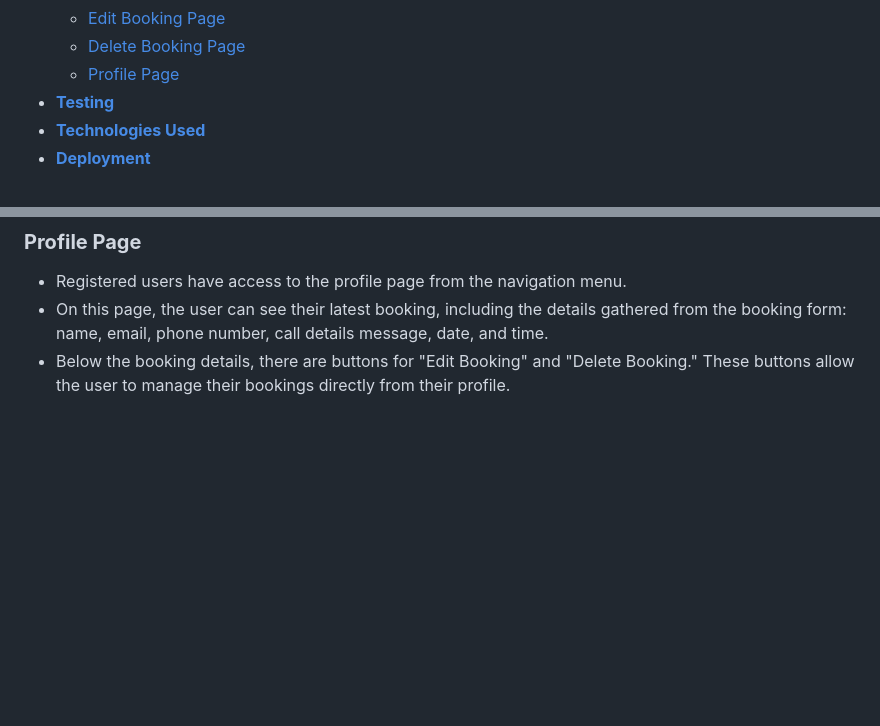
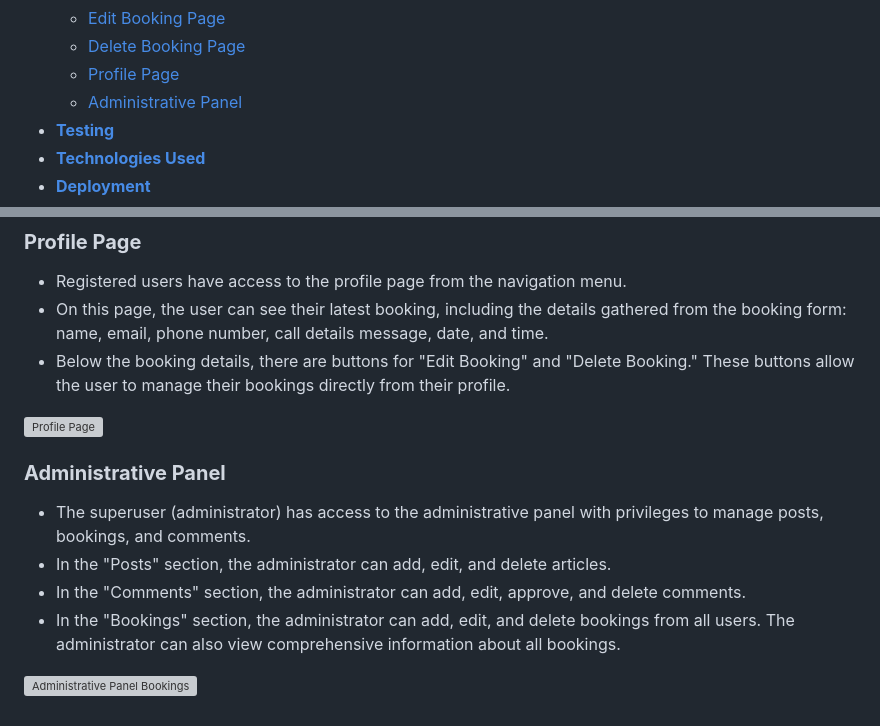
Before and after one commit to Julia-cloudname/marisol-2.0, a Markdown page: README.md, 2 parts joined by grey strips. Rendered like a GitHub page; blank space fills up the shorter version; grey boxes are pictures that could not be loaded.

Commit message:
Add description Administrative Panel

```diff
--- a/README.md
+++ b/README.md
@@ -35,6 +35,7 @@ The Marisol Furniture website serves as a portfolio and blog platform designed f
    * [Edit Booking Page](#edit-booking-page)
    * [Delete Booking Page](#delete-booking-page)
    * [Profile Page](#profile-page)
+   * [Administrative Panel](#administrative-panel)
  - [**Testing**](#testing)
  - [**Technologies Used**](#technology-used)
  - [**Deployment**](#deployment)
@@ -266,3 +267,14 @@ Blog is a dynamic collection of insightful articles, with the following features
 - Registered users have access to the profile page from the navigation menu.
 - On this page, the user can see their latest booking, including the details gathered from the booking form: name, email, phone number, call details message, date, and time.
 - Below the booking details, there are buttons for "Edit Booking" and "Delete Booking." These buttons allow the user to manage their bookings directly from their profile.
+
+![Profile Page](docs/read-me/footer.png)
+
+### **Administrative Panel**
+
+- The superuser (administrator) has access to the administrative panel with privileges to manage posts, bookings, and comments.
+- In the "Posts" section, the administrator can add, edit, and delete articles.
+- In the "Comments" section, the administrator can add, edit, approve, and delete comments.
+- In the "Bookings" section, the administrator can add, edit, and delete bookings from all users. The administrator can also view comprehensive information about all bookings.
+
+![Administrative Panel Bookings](docs/read-me/footer.png)
```
